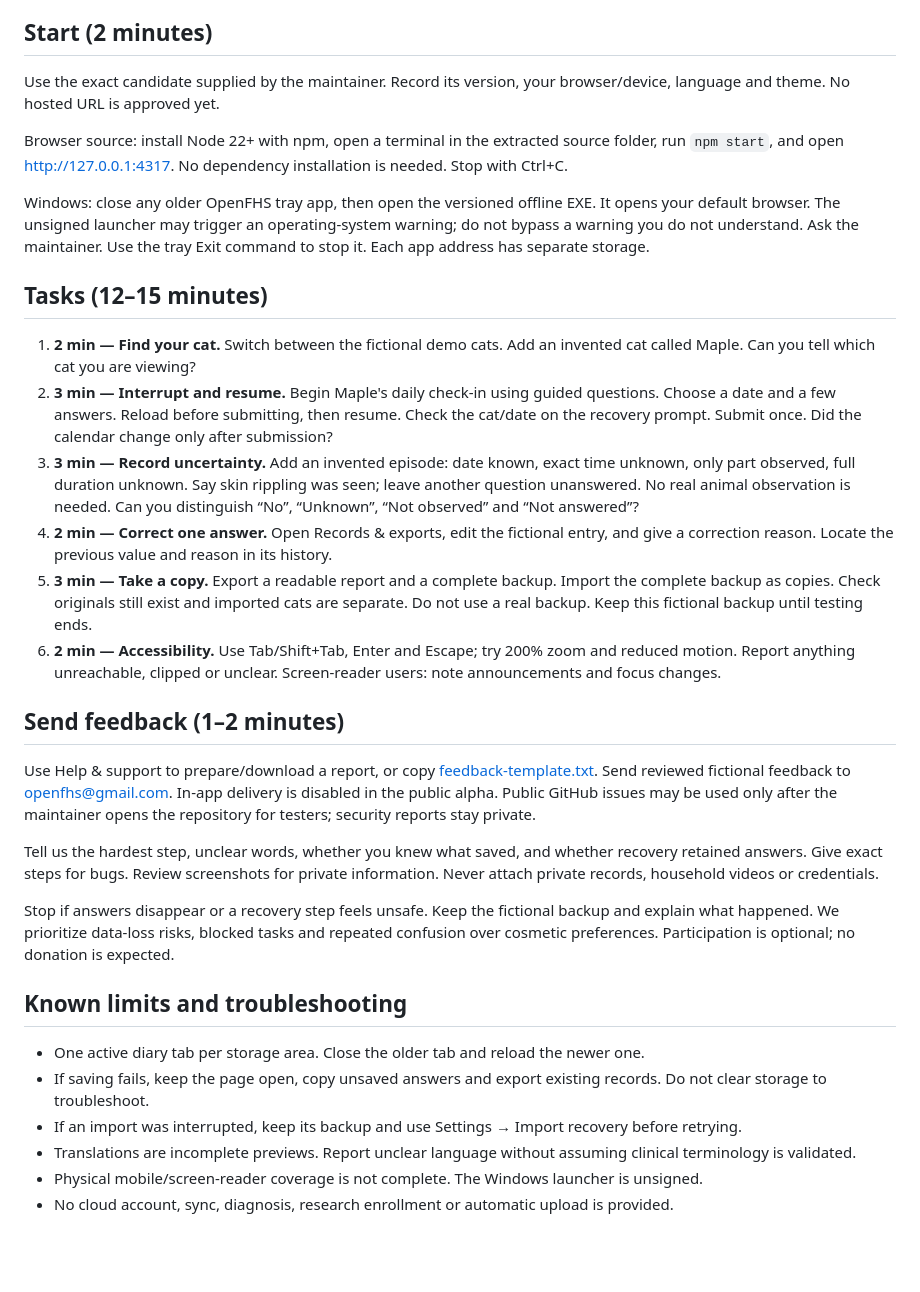
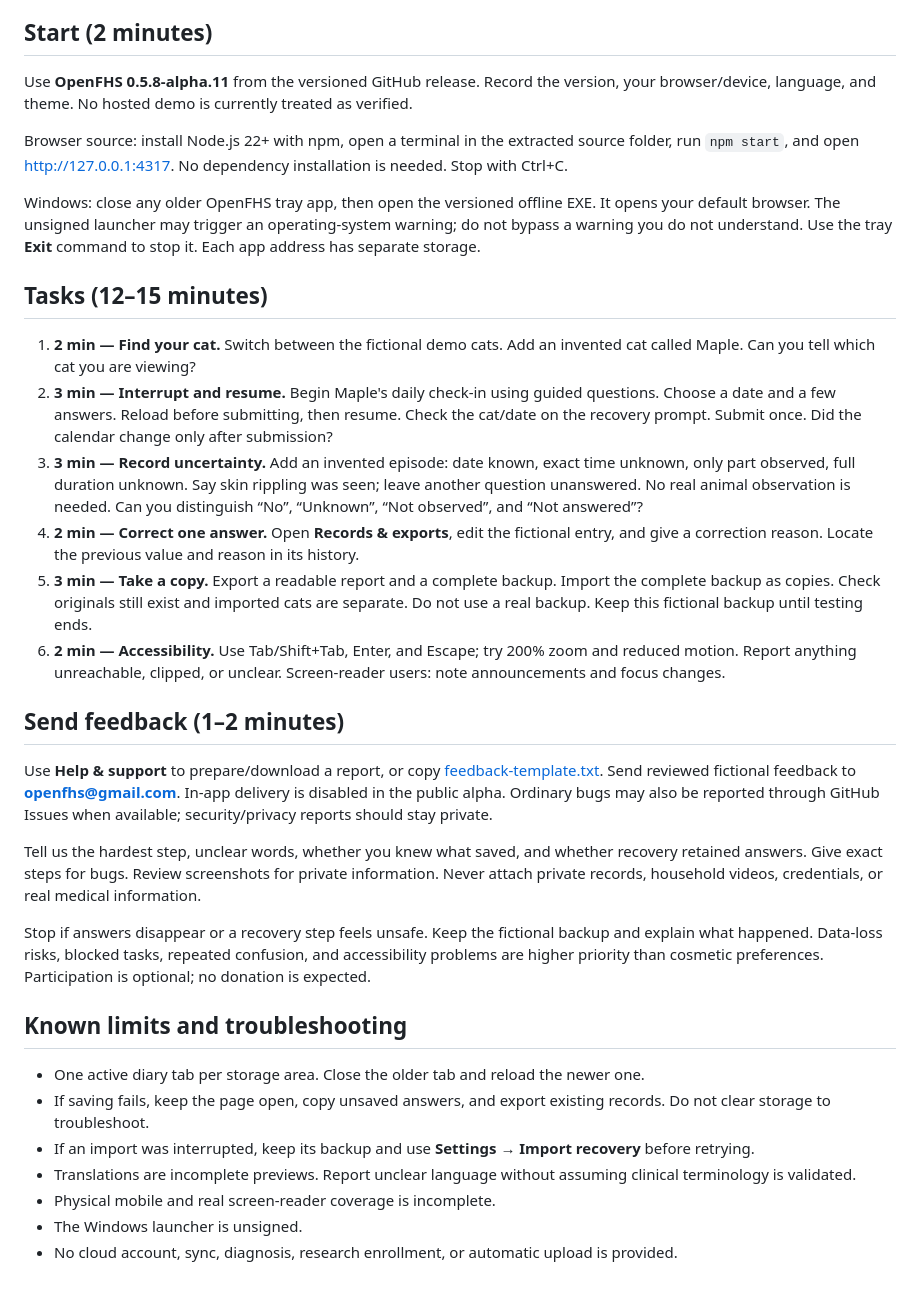
Before and after one commit to amgedi/OpenFHS, a Markdown page: docs/tester-alpha.md, the part around the change. Rendered like a GitHub page; blank space fills up the shorter version.

Commit message:
docs: update public tester instructions

```diff
--- a/docs/tester-alpha.md
+++ b/docs/tester-alpha.md
@@ -4,34 +4,35 @@
 
 ## Start (2 minutes)
 
-Use the exact candidate supplied by the maintainer. Record its version, your browser/device, language and theme. No hosted URL is approved yet.
+Use **OpenFHS 0.5.8-alpha.11** from the versioned GitHub release. Record the version, your browser/device, language, and theme. No hosted demo is currently treated as verified.
 
-Browser source: install Node 22+ with npm, open a terminal in the extracted source folder, run `npm start`, and open http://127.0.0.1:4317. No dependency installation is needed. Stop with Ctrl+C.
+Browser source: install Node.js 22+ with npm, open a terminal in the extracted source folder, run `npm start`, and open http://127.0.0.1:4317. No dependency installation is needed. Stop with Ctrl+C.
 
-Windows: close any older OpenFHS tray app, then open the versioned offline EXE. It opens your default browser. The unsigned launcher may trigger an operating-system warning; do not bypass a warning you do not understand. Ask the maintainer. Use the tray Exit command to stop it. Each app address has separate storage.
+Windows: close any older OpenFHS tray app, then open the versioned offline EXE. It opens your default browser. The unsigned launcher may trigger an operating-system warning; do not bypass a warning you do not understand. Use the tray **Exit** command to stop it. Each app address has separate storage.
 
 ## Tasks (12–15 minutes)
 
 1. **2 min — Find your cat.** Switch between the fictional demo cats. Add an invented cat called Maple. Can you tell which cat you are viewing?
 2. **3 min — Interrupt and resume.** Begin Maple's daily check-in using guided questions. Choose a date and a few answers. Reload before submitting, then resume. Check the cat/date on the recovery prompt. Submit once. Did the calendar change only after submission?
-3. **3 min — Record uncertainty.** Add an invented episode: date known, exact time unknown, only part observed, full duration unknown. Say skin rippling was seen; leave another question unanswered. No real animal observation is needed. Can you distinguish “No”, “Unknown”, “Not observed” and “Not answered”?
-4. **2 min — Correct one answer.** Open Records & exports, edit the fictional entry, and give a correction reason. Locate the previous value and reason in its history.
+3. **3 min — Record uncertainty.** Add an invented episode: date known, exact time unknown, only part observed, full duration unknown. Say skin rippling was seen; leave another question unanswered. No real animal observation is needed. Can you distinguish “No”, “Unknown”, “Not observed”, and “Not answered”?
+4. **2 min — Correct one answer.** Open **Records & exports**, edit the fictional entry, and give a correction reason. Locate the previous value and reason in its history.
 5. **3 min — Take a copy.** Export a readable report and a complete backup. Import the complete backup as copies. Check originals still exist and imported cats are separate. Do not use a real backup. Keep this fictional backup until testing ends.
-6. **2 min — Accessibility.** Use Tab/Shift+Tab, Enter and Escape; try 200% zoom and reduced motion. Report anything unreachable, clipped or unclear. Screen-reader users: note announcements and focus changes.
+6. **2 min — Accessibility.** Use Tab/Shift+Tab, Enter, and Escape; try 200% zoom and reduced motion. Report anything unreachable, clipped, or unclear. Screen-reader users: note announcements and focus changes.
 
 ## Send feedback (1–2 minutes)
 
-Use Help & support to prepare/download a report, or copy [feedback-template.txt](feedback-template.txt). Send reviewed fictional feedback to openfhs@gmail.com. In-app delivery is disabled in the public alpha. Public GitHub issues may be used only after the maintainer opens the repository for testers; security reports stay private.
+Use **Help & support** to prepare/download a report, or copy [feedback-template.txt](feedback-template.txt). Send reviewed fictional feedback to **openfhs@gmail.com**. In-app delivery is disabled in the public alpha. Ordinary bugs may also be reported through GitHub Issues when available; security/privacy reports should stay private.
 
-Tell us the hardest step, unclear words, whether you knew what saved, and whether recovery retained answers. Give exact steps for bugs. Review screenshots for private information. Never attach private records, household videos or credentials.
+Tell us the hardest step, unclear words, whether you knew what saved, and whether recovery retained answers. Give exact steps for bugs. Review screenshots for private information. Never attach private records, household videos, credentials, or real medical information.
 
-Stop if answers disappear or a recovery step feels unsafe. Keep the fictional backup and explain what happened. We prioritize data-loss risks, blocked tasks and repeated confusion over cosmetic preferences. Participation is optional; no donation is expected.
+Stop if answers disappear or a recovery step feels unsafe. Keep the fictional backup and explain what happened. Data-loss risks, blocked tasks, repeated confusion, and accessibility problems are higher priority than cosmetic preferences. Participation is optional; no donation is expected.
 
 ## Known limits and troubleshooting
 
 - One active diary tab per storage area. Close the older tab and reload the newer one.
-- If saving fails, keep the page open, copy unsaved answers and export existing records. Do not clear storage to troubleshoot.
-- If an import was interrupted, keep its backup and use Settings → Import recovery before retrying.
+- If saving fails, keep the page open, copy unsaved answers, and export existing records. Do not clear storage to troubleshoot.
+- If an import was interrupted, keep its backup and use **Settings → Import recovery** before retrying.
 - Translations are incomplete previews. Report unclear language without assuming clinical terminology is validated.
-- Physical mobile/screen-reader coverage is not complete. The Windows launcher is unsigned.
-- No cloud account, sync, diagnosis, research enrollment or automatic upload is provided.
+- Physical mobile and real screen-reader coverage is incomplete.
+- The Windows launcher is unsigned.
+- No cloud account, sync, diagnosis, research enrollment, or automatic upload is provided.
```
